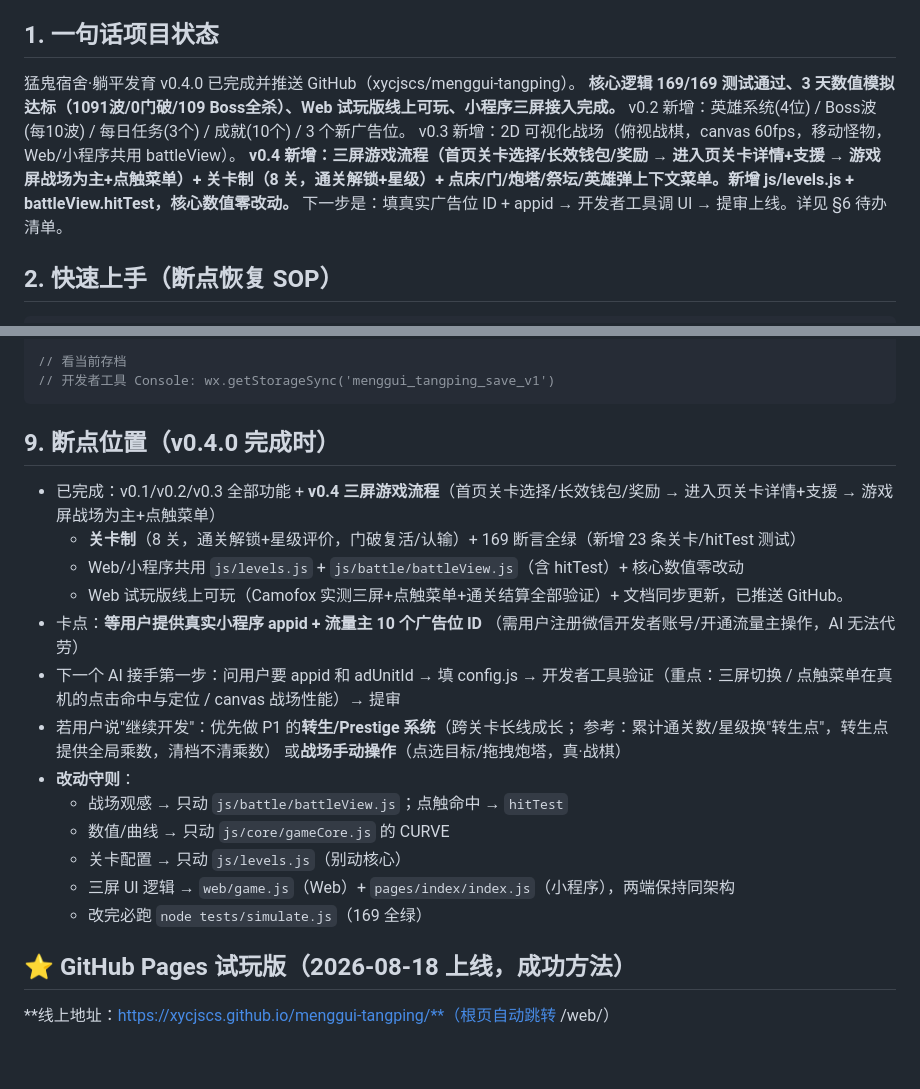
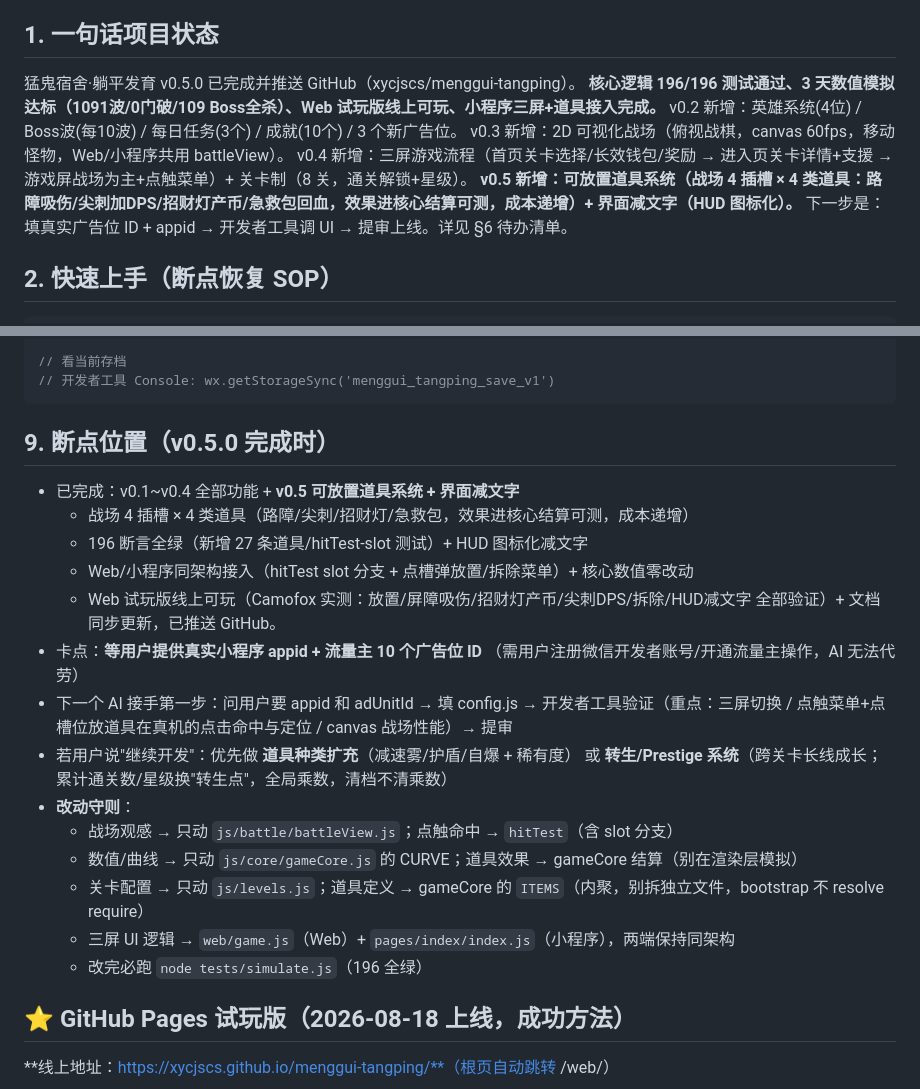
Before and after one commit to xycjscs/menggui-tangping, a Markdown page: docs/AI_HANDOFF.md, 2 parts joined by grey strips. GitHub-like rendering; blank space fills up the shorter version.

Commit message:
v0.5.0: 可放置道具系统+界面减文字 — docs/AI_HANDOFF.md

````diff
--- a/docs/AI_HANDOFF.md
+++ b/docs/AI_HANDOFF.md
@@ -5,11 +5,12 @@
 
 ## 1. 一句话项目状态
 
-猛鬼宿舍·躺平发育 v0.4.0 已完成并推送 GitHub（xycjscs/menggui-tangping）。
-**核心逻辑 169/169 测试通过、3 天数值模拟达标（1091波/0门破/109 Boss全杀）、Web 试玩版线上可玩、小程序三屏接入完成。**
+猛鬼宿舍·躺平发育 v0.5.0 已完成并推送 GitHub（xycjscs/menggui-tangping）。
+**核心逻辑 196/196 测试通过、3 天数值模拟达标（1091波/0门破/109 Boss全杀）、Web 试玩版线上可玩、小程序三屏+道具接入完成。**
 v0.2 新增：英雄系统(4位) / Boss波(每10波) / 每日任务(3个) / 成就(10个) / 3 个新广告位。
 v0.3 新增：2D 可视化战场（俯视战棋，canvas 60fps，移动怪物，Web/小程序共用 battleView）。
-**v0.4 新增：三屏游戏流程（首页关卡选择/长效钱包/奖励 → 进入页关卡详情+支援 → 游戏屏战场为主+点触菜单）+ 关卡制（8 关，通关解锁+星级）+ 点床/门/炮塔/祭坛/英雄弹上下文菜单。新增 js/levels.js + battleView.hitTest，核心数值零改动。**
+v0.4 新增：三屏游戏流程（首页关卡选择/长效钱包/奖励 → 进入页关卡详情+支援 → 游戏屏战场为主+点触菜单）+ 关卡制（8 关，通关解锁+星级）。
+**v0.5 新增：可放置道具系统（战场 4 插槽 × 4 类道具：路障吸伤/尖刺加DPS/招财灯产币/急救包回血，效果进核心结算可测，成本递增）+ 界面减文字（HUD 图标化）。**
 下一步是：填真实广告位 ID + appid → 开发者工具调 UI → 提审上线。详见 §6 待办清单。
 
 ## 2. 快速上手（断点恢复 SOP）
@@ -222,25 +223,25 @@ for (let i=0;i<600;i++){ c.tick(s,1); if(s.defeated) break; }
 // 开发者工具 Console: wx.getStorageSync('menggui_tangping_save_v1')
 ```
 
-## 9. 断点位置（v0.4.0 完成时）
+## 9. 断点位置（v0.5.0 完成时）
 
-- 已完成：v0.1/v0.2/v0.3 全部功能 + **v0.4 三屏游戏流程**（首页关卡选择/长效钱包/奖励 → 进入页关卡详情+支援 → 游戏屏战场为主+点触菜单）
-  + **关卡制**（8 关，通关解锁+星级评价，门破复活/认输）+ 169 断言全绿（新增 23 条关卡/hitTest 测试）
-  + Web/小程序共用 `js/levels.js` + `js/battle/battleView.js`（含 hitTest）+ 核心数值零改动
-  + Web 试玩版线上可玩（Camofox 实测三屏+点触菜单+通关结算全部验证）+ 文档同步更新，已推送 GitHub。
+- 已完成：v0.1~v0.4 全部功能 + **v0.5 可放置道具系统 + 界面减文字**
+  + 战场 4 插槽 × 4 类道具（路障/尖刺/招财灯/急救包，效果进核心结算可测，成本递增）
+  + 196 断言全绿（新增 27 条道具/hitTest-slot 测试）+ HUD 图标化减文字
+  + Web/小程序同架构接入（hitTest slot 分支 + 点槽弹放置/拆除菜单）+ 核心数值零改动
+  + Web 试玩版线上可玩（Camofox 实测：放置/屏障吸伤/招财灯产币/尖刺DPS/拆除/HUD减文字 全部验证）+ 文档同步更新，已推送 GitHub。
 - 卡点：**等用户提供真实小程序 appid + 流量主 10 个广告位 ID**
   （需用户注册微信开发者账号/开通流量主操作，AI 无法代劳）
 - 下一个 AI 接手第一步：问用户要 appid 和 adUnitId → 填 config.js
-  → 开发者工具验证（重点：三屏切换 / 点触菜单在真机的点击命中与定位 / canvas 战场性能）→ 提审
-- 若用户说"继续开发"：优先做 P1 的**转生/Prestige 系统**（跨关卡长线成长；
-  参考：累计通关数/星级换"转生点"，转生点提供全局乘数，清档不清乘数）
-  或**战场手动操作**（点选目标/拖拽炮塔，真·战棋）
+  → 开发者工具验证（重点：三屏切换 / 点触菜单+点槽位放道具在真机的点击命中与定位 / canvas 战场性能）→ 提审
+- 若用户说"继续开发"：优先做 **道具种类扩充**（减速雾/护盾/自爆 + 稀有度）
+  或 **转生/Prestige 系统**（跨关卡长线成长；累计通关数/星级换"转生点"，全局乘数，清档不清乘数）
 - **改动守则**：
-  - 战场观感 → 只动 `js/battle/battleView.js`；点触命中 → `hitTest`
-  - 数值/曲线 → 只动 `js/core/gameCore.js` 的 CURVE
-  - 关卡配置 → 只动 `js/levels.js`（别动核心）
+  - 战场观感 → 只动 `js/battle/battleView.js`；点触命中 → `hitTest`（含 slot 分支）
+  - 数值/曲线 → 只动 `js/core/gameCore.js` 的 CURVE；道具效果 → gameCore 结算（别在渲染层模拟）
+  - 关卡配置 → 只动 `js/levels.js`；道具定义 → gameCore 的 `ITEMS`（内聚，别拆独立文件，bootstrap 不 resolve require）
   - 三屏 UI 逻辑 → `web/game.js`（Web）+ `pages/index/index.js`（小程序），两端保持同架构
-  - 改完必跑 `node tests/simulate.js`（169 全绿）
+  - 改完必跑 `node tests/simulate.js`（196 全绿）
 
 ## ⭐ GitHub Pages 试玩版（2026-08-18 上线，成功方法）
 
````
